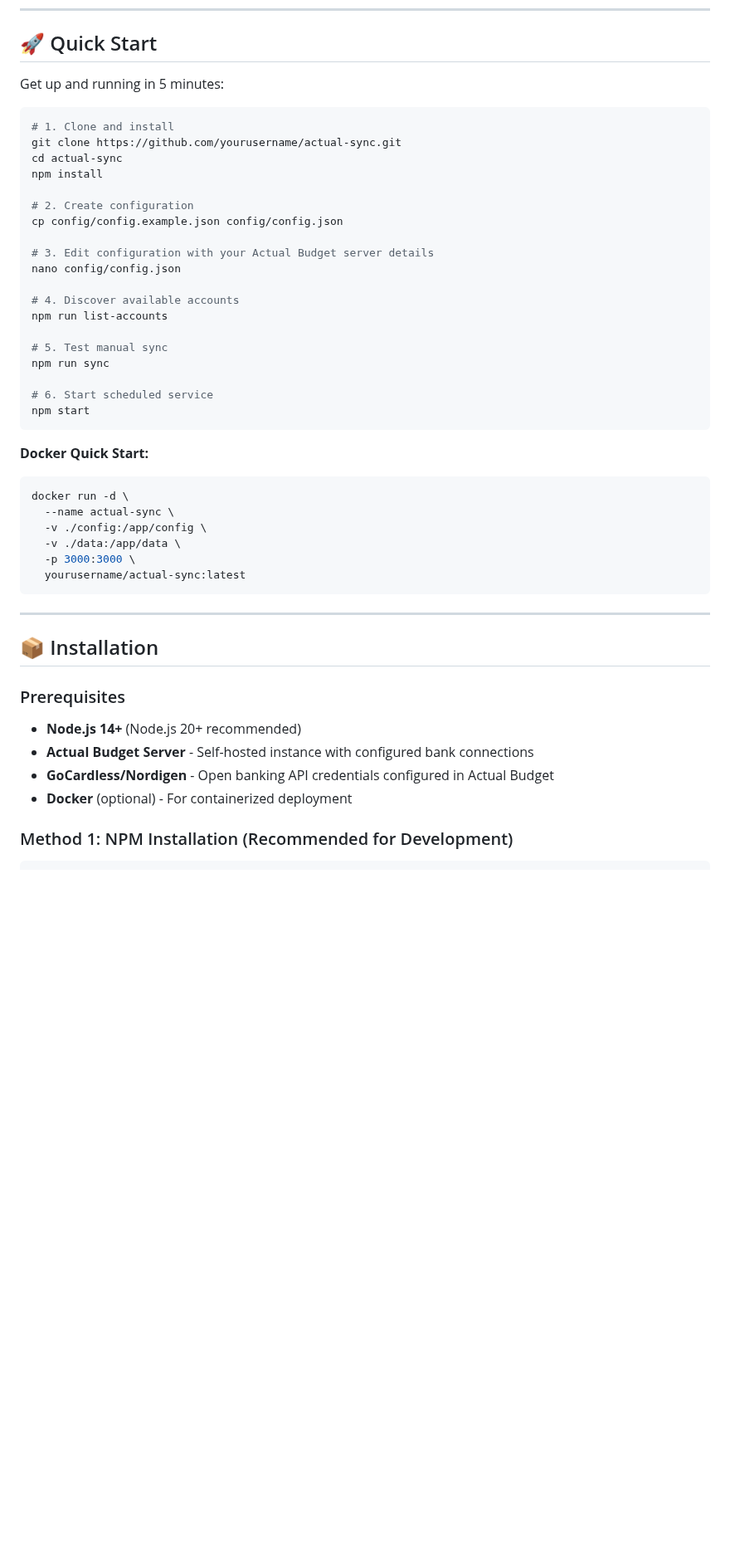
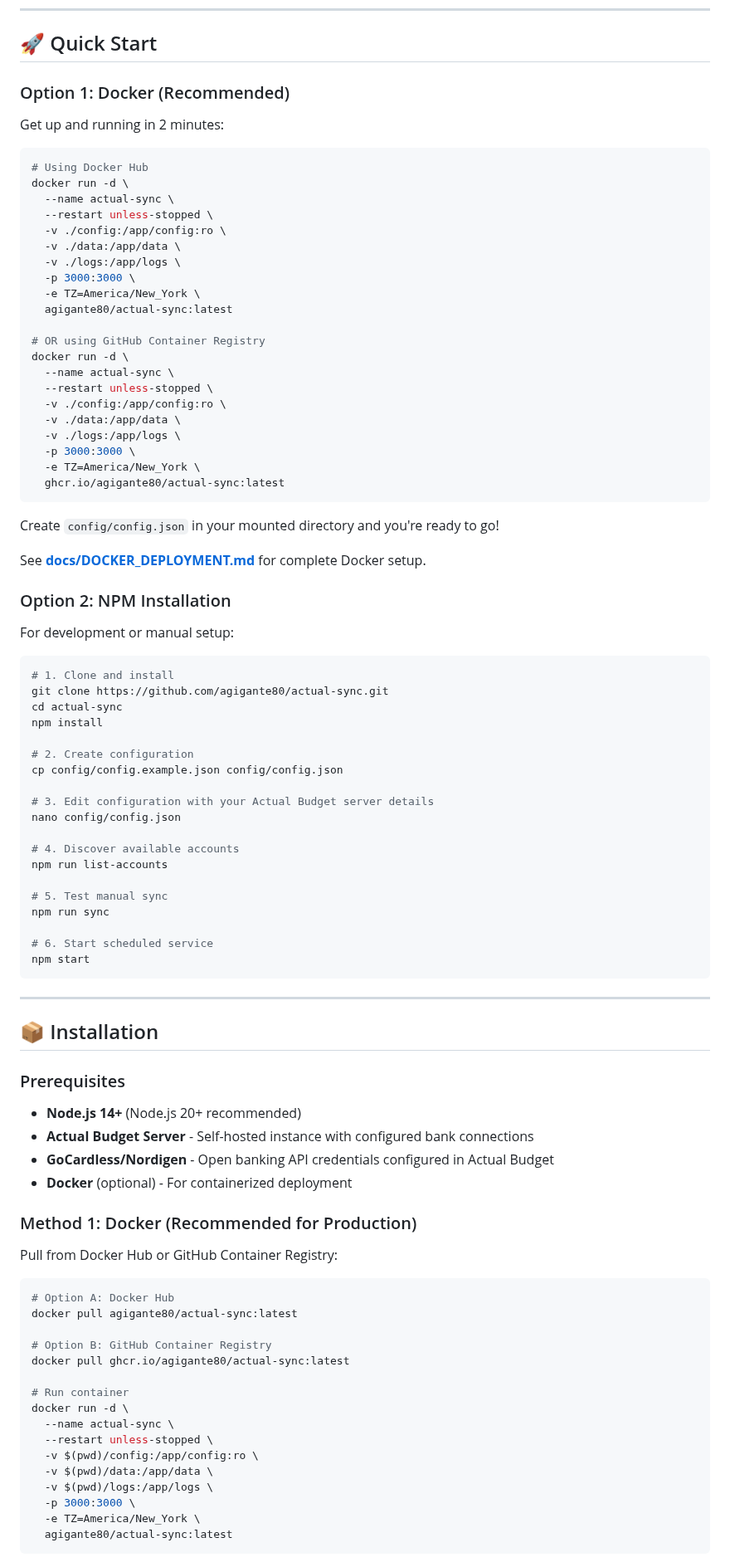
Before and after one commit to agigante80/Actual-sync, a Markdown page: README.md, the part around one of its changes. Shown at 83% size. Drawn GitHub-style; blank space fills up the shorter version.

````diff
--- a/README.md
+++ b/README.md
@@ -100,11 +100,45 @@ Manually syncing bank transactions is tedious and error-prone. Actual-sync runs
 
 ## 🚀 Quick Start
 
-Get up and running in 5 minutes:
+### Option 1: Docker (Recommended)
+
+Get up and running in 2 minutes:
+
+```bash
+# Using Docker Hub
+docker run -d \
+  --name actual-sync \
+  --restart unless-stopped \
+  -v ./config:/app/config:ro \
+  -v ./data:/app/data \
+  -v ./logs:/app/logs \
+  -p 3000:3000 \
+  -e TZ=America/New_York \
+  agigante80/actual-sync:latest
+
+# OR using GitHub Container Registry
+docker run -d \
+  --name actual-sync \
+  --restart unless-stopped \
+  -v ./config:/app/config:ro \
+  -v ./data:/app/data \
+  -v ./logs:/app/logs \
+  -p 3000:3000 \
+  -e TZ=America/New_York \
+  ghcr.io/agigante80/actual-sync:latest
+```
+
+Create `config/config.json` in your mounted directory and you're ready to go!
+
+See **[docs/DOCKER_DEPLOYMENT.md](docs/DOCKER_DEPLOYMENT.md)** for complete Docker setup.
+
+### Option 2: NPM Installation
+
+For development or manual setup:
 
 ```bash
 # 1. Clone and install
-git clone https://github.com/yourusername/actual-sync.git
+git clone https://github.com/agigante80/actual-sync.git
 cd actual-sync
 npm install
 
@@ -124,17 +158,6 @@ npm run sync
 npm start
 ```
 
-**Docker Quick Start:**
-
-```bash
-docker run -d \
-  --name actual-sync \
-  -v ./config:/app/config \
-  -v ./data:/app/data \
-  -p 3000:3000 \
-  yourusername/actual-sync:latest
-```
-
 ---
 
 ## 📦 Installation
@@ -146,4 +169,26 @@ docker run -d \
 - **GoCardless/Nordigen** - Open banking API credentials configured in Actual Budget
 - **Docker** (optional) - For containerized deployment
 
-### Method 1: NPM Installation (Recommended for Development)
+### Method 1: Docker (Recommended for Production)
+
+Pull from Docker Hub or GitHub Container Registry:
+
+```bash
+# Option A: Docker Hub
+docker pull agigante80/actual-sync:latest
+
+# Option B: GitHub Container Registry
+docker pull ghcr.io/agigante80/actual-sync:latest
+
+# Run container
+docker run -d \
+  --name actual-sync \
+  --restart unless-stopped \
+  -v $(pwd)/config:/app/config:ro \
+  -v $(pwd)/data:/app/data \
+  -v $(pwd)/logs:/app/logs \
+  -p 3000:3000 \
+  -e TZ=America/New_York \
+  agigante80/actual-sync:latest
+```
+
````
Also changed, not shown: other parts of README.md (+34 -22 lines), docker/description/long.md (+21 -9 lines).
